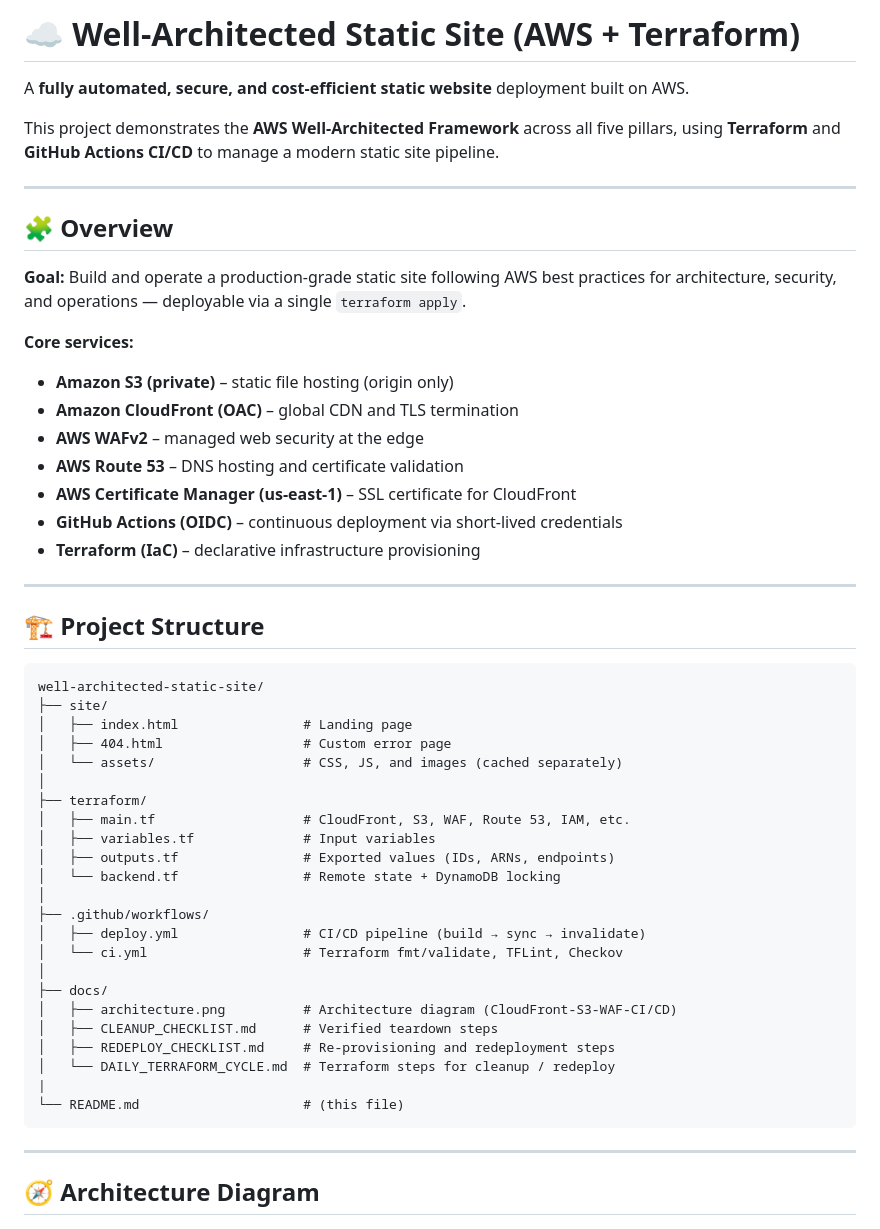
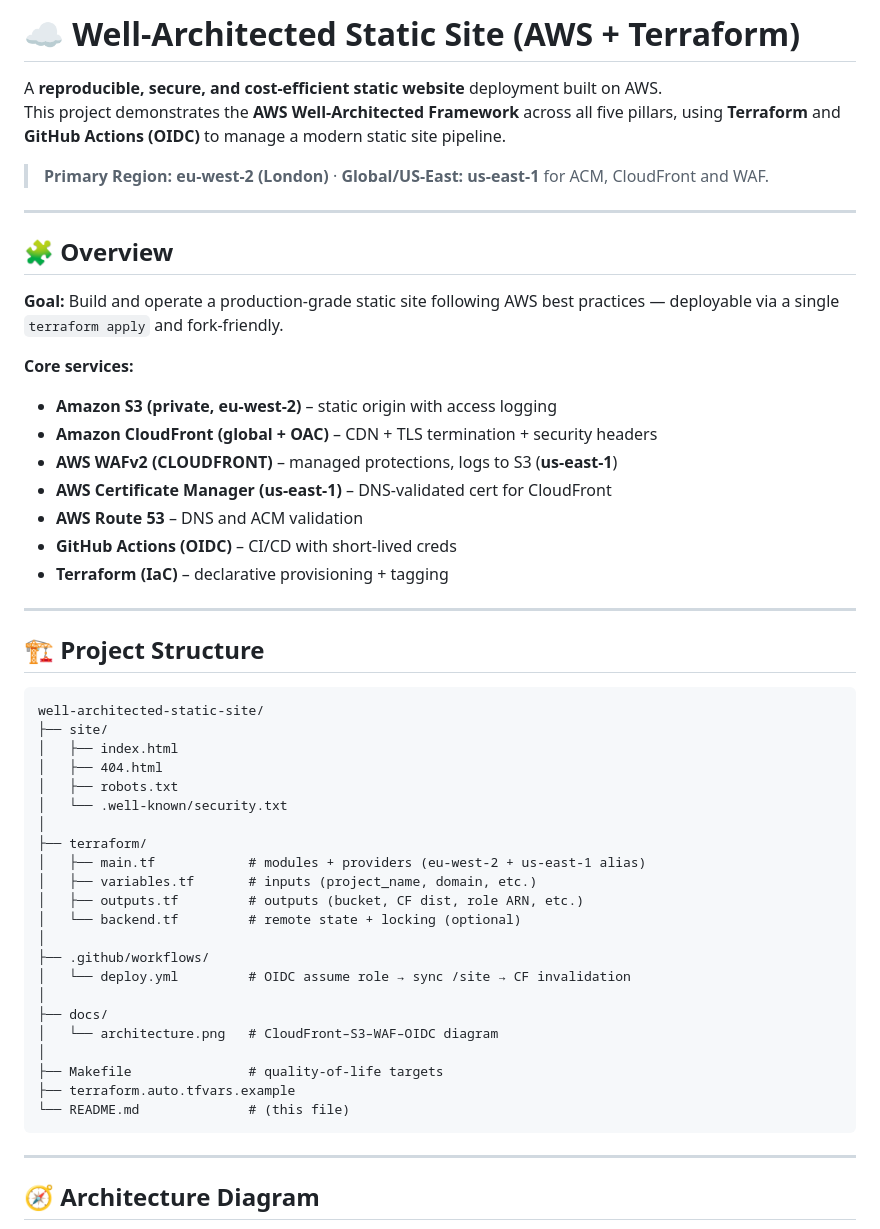
Before and after one commit to GregoryCarberry/well-architected-static-site, a Markdown page: README.md, the part around one of its changes. Rendered like a GitHub page.

````diff
--- a/README.md
+++ b/README.md
@@ -1,23 +1,24 @@
-# ☁️ Well-Architected Static Site (AWS + Terraform)
+# ☁️ Well‑Architected Static Site (AWS + Terraform)
 
-A **fully automated, secure, and cost-efficient static website** deployment built on AWS.
+A **reproducible, secure, and cost‑efficient static website** deployment built on AWS.
+This project demonstrates the **AWS Well‑Architected Framework** across all five pillars, using **Terraform** and **GitHub Actions (OIDC)** to manage a modern static site pipeline.
 
-This project demonstrates the **AWS Well-Architected Framework** across all five pillars, using **Terraform** and **GitHub Actions CI/CD** to manage a modern static site pipeline.
+> **Primary Region:** **eu‑west‑2 (London)** · **Global/US‑East:** **us‑east‑1** for ACM, CloudFront and WAF.
 
 ---
 
 ## 🧩 Overview
 
-**Goal:** Build and operate a production-grade static site following AWS best practices for architecture, security, and operations — deployable via a single `terraform apply`.
+**Goal:** Build and operate a production‑grade static site following AWS best practices — deployable via a single `terraform apply` and fork‑friendly.
 
 **Core services:**
-- **Amazon S3 (private)** – static file hosting (origin only)
-- **Amazon CloudFront (OAC)** – global CDN and TLS termination
-- **AWS WAFv2** – managed web security at the edge
-- **AWS Route 53** – DNS hosting and certificate validation
-- **AWS Certificate Manager (us-east-1)** – SSL certificate for CloudFront
-- **GitHub Actions (OIDC)** – continuous deployment via short-lived credentials
-- **Terraform (IaC)** – declarative infrastructure provisioning
+- **Amazon S3 (private, eu‑west‑2)** – static origin with access logging
+- **Amazon CloudFront (global + OAC)** – CDN + TLS termination + security headers
+- **AWS WAFv2 (CLOUDFRONT)** – managed protections, logs to S3 (**us‑east‑1**)
+- **AWS Certificate Manager (us‑east‑1)** – DNS‑validated cert for CloudFront
+- **AWS Route 53** – DNS and ACM validation
+- **GitHub Actions (OIDC)** – CI/CD with short‑lived creds
+- **Terraform (IaC)** – declarative provisioning + tagging
 
 ---
 
@@ -26,27 +27,26 @@ This project demonstrates the **AWS Well-Architected Framework** across all five
 ```
 well-architected-static-site/
 ├── site/
-│   ├── index.html                # Landing page
-│   ├── 404.html                  # Custom error page
-│   └── assets/                   # CSS, JS, and images (cached separately)
+│   ├── index.html
+│   ├── 404.html
+│   ├── robots.txt
+│   └── .well-known/security.txt
 │
 ├── terraform/
-│   ├── main.tf                   # CloudFront, S3, WAF, Route 53, IAM, etc.
-│   ├── variables.tf              # Input variables
-│   ├── outputs.tf                # Exported values (IDs, ARNs, endpoints)
-│   └── backend.tf                # Remote state + DynamoDB locking
+│   ├── main.tf            # modules + providers (eu‑west‑2 + us‑east‑1 alias)
+│   ├── variables.tf       # inputs (project_name, domain, etc.)
+│   ├── outputs.tf         # outputs (bucket, CF dist, role ARN, etc.)
+│   └── backend.tf         # remote state + locking (optional)
 │
 ├── .github/workflows/
-│   ├── deploy.yml                # CI/CD pipeline (build → sync → invalidate)
-│   └── ci.yml                    # Terraform fmt/validate, TFLint, Checkov
+│   └── deploy.yml         # OIDC assume role → sync /site → CF invalidation
 │
 ├── docs/
-│   ├── architecture.png          # Architecture diagram (CloudFront-S3-WAF-CI/CD)
-│   ├── CLEANUP_CHECKLIST.md      # Verified teardown steps
-│   ├── REDEPLOY_CHECKLIST.md     # Re-provisioning and redeployment steps
-│   └── DAILY_TERRAFORM_CYCLE.md  # Terraform steps for cleanup / redeploy
-|
-└── README.md                     # (this file)
+│   └── architecture.png   # CloudFront–S3–WAF–OIDC diagram
+│
+├── Makefile               # quality-of-life targets
+├── terraform.auto.tfvars.example
+└── README.md              # (this file)
 ```
 
 ---
````
Also changed, not shown: other parts of README.md (+155 -84 lines).
